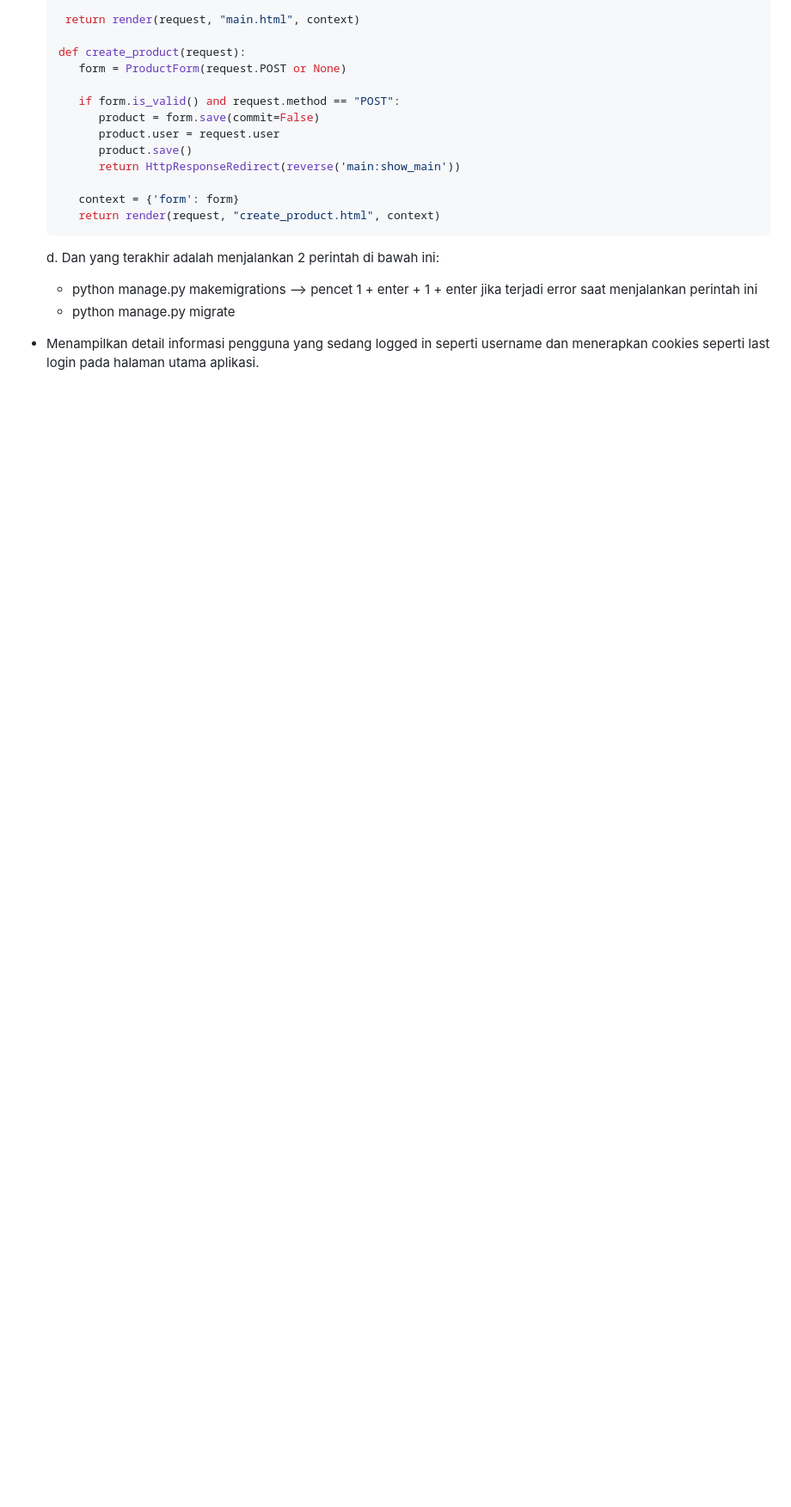
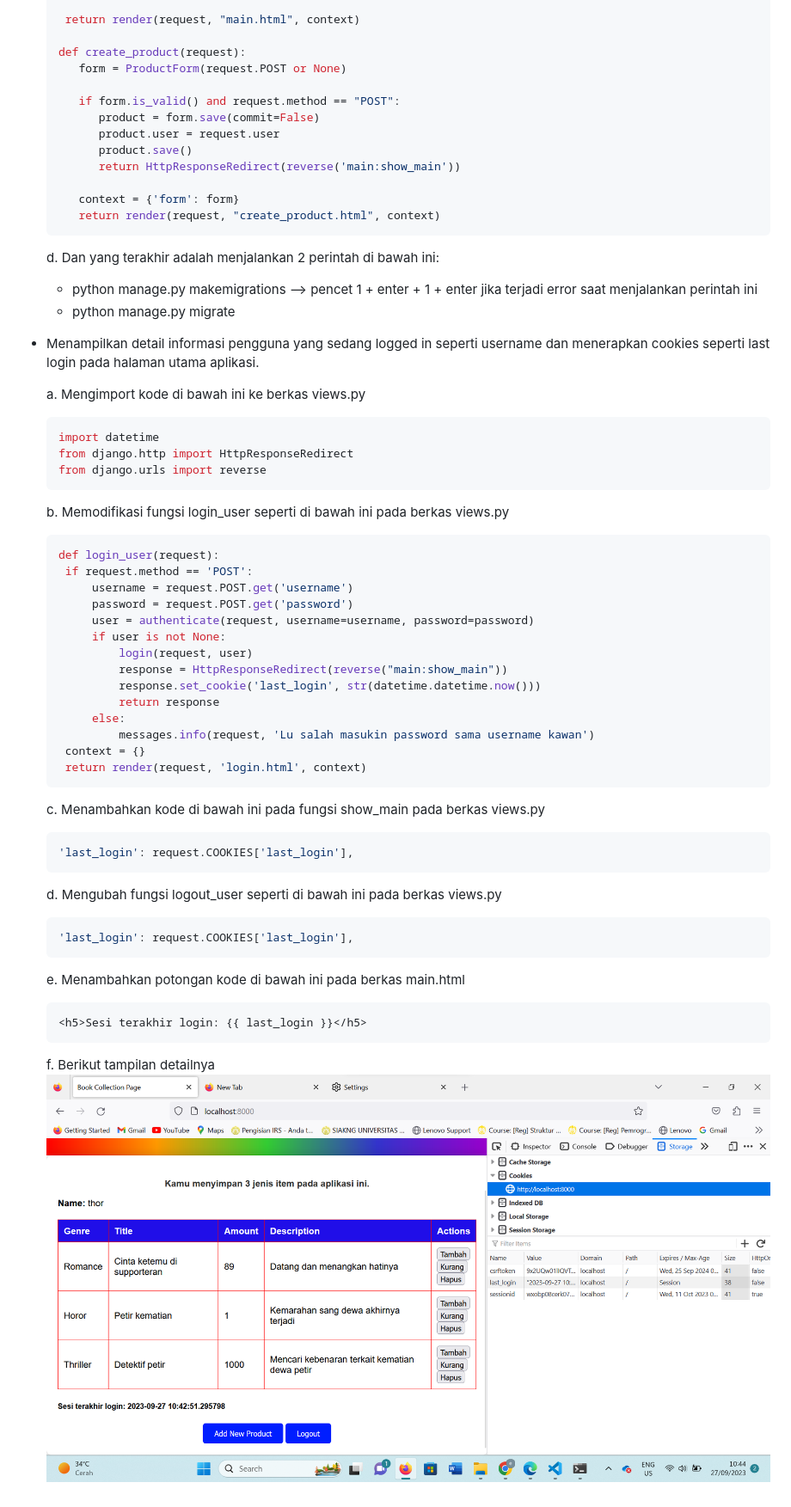
Before and after one commit to eryanda/Book-Collection, a Markdown page: README.md, the part around the change printed below. Shown: that part at 86% size. Rendered like a GitHub page; pictures changed too: Pict/bookCollection_3.png (added); blank space fills up the shorter version.

Commit message:
menambahkan gambar bagian tampilan cookies

````diff
--- a/README.md
+++ b/README.md
@@ -423,3 +423,46 @@ Checklist untuk tugas ini adalah sebagai berikut:
    - python manage.py migrate
 
  - Menampilkan detail informasi pengguna yang sedang logged in seperti username dan menerapkan cookies seperti last login pada halaman utama aplikasi.
+
+   a. Mengimport kode di bawah ini ke berkas views.py
+   ```python
+   import datetime
+   from django.http import HttpResponseRedirect
+   from django.urls import reverse
+   ```
+
+   b. Memodifikasi fungsi login_user seperti di bawah ini pada berkas views.py
+   ```python
+   def login_user(request):
+    if request.method == 'POST':
+        username = request.POST.get('username')
+        password = request.POST.get('password')
+        user = authenticate(request, username=username, password=password)
+        if user is not None:
+            login(request, user)
+            response = HttpResponseRedirect(reverse("main:show_main"))
+            response.set_cookie('last_login', str(datetime.datetime.now()))
+            return response
+        else:
+            messages.info(request, 'Lu salah masukin password sama username kawan')
+    context = {}
+    return render(request, 'login.html', context)
+   ```
+
+   c. Menambahkan kode di bawah ini pada fungsi show_main pada berkas views.py
+   ```python
+   'last_login': request.COOKIES['last_login'],
+   ```
+
+   d. Mengubah fungsi logout_user seperti di bawah ini pada berkas views.py
+   ```python
+   'last_login': request.COOKIES['last_login'],
+   ```
+
+   e. Menambahkan potongan kode di bawah ini pada berkas main.html
+   ```html
+   <h5>Sesi terakhir login: {{ last_login }}</h5>
+   ```
+
+   f. Berikut tampilan detailnya
+   ![alt text](https://github.com/eryanda/Book-Collection/blob/main/Pict/bookCollection_3.png?raw=true)
````
Also changed, not shown: other parts of README.md (+9 -9 lines).
